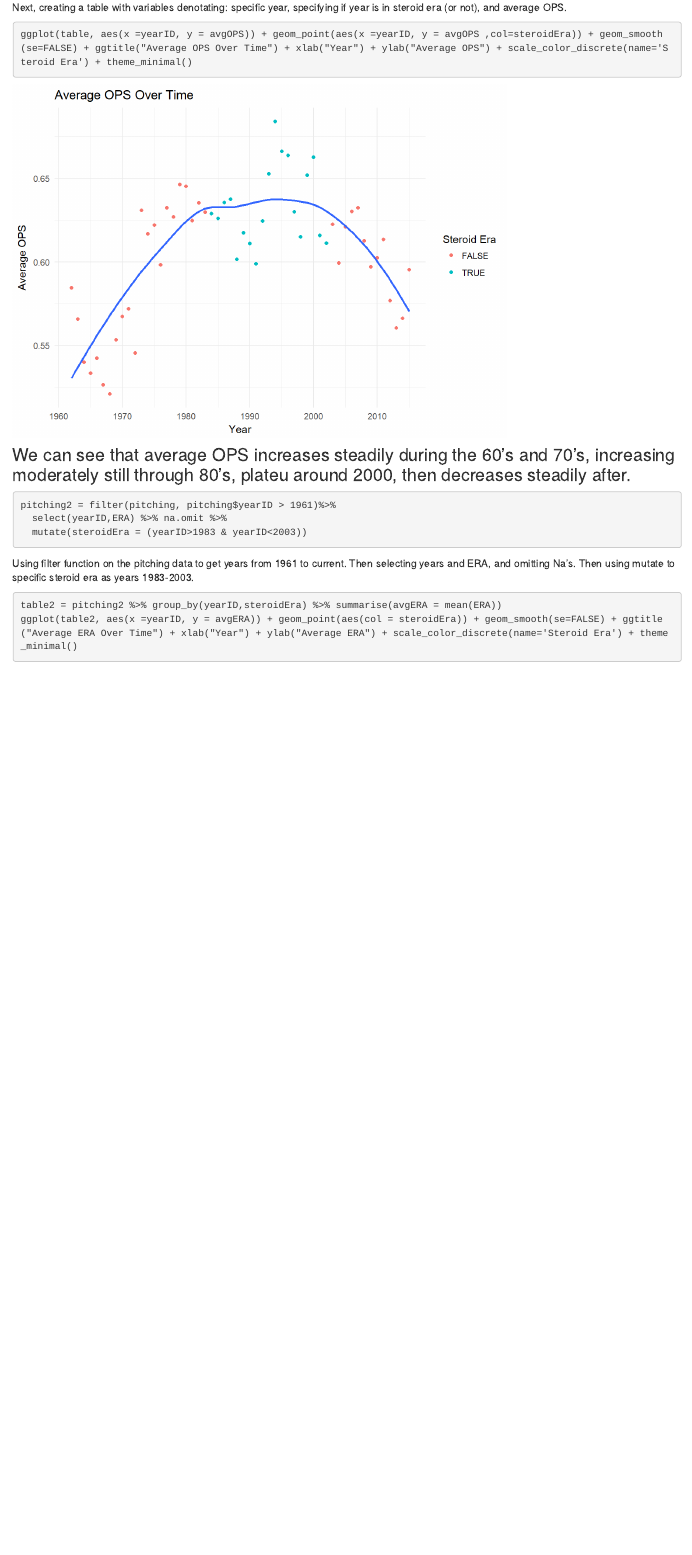
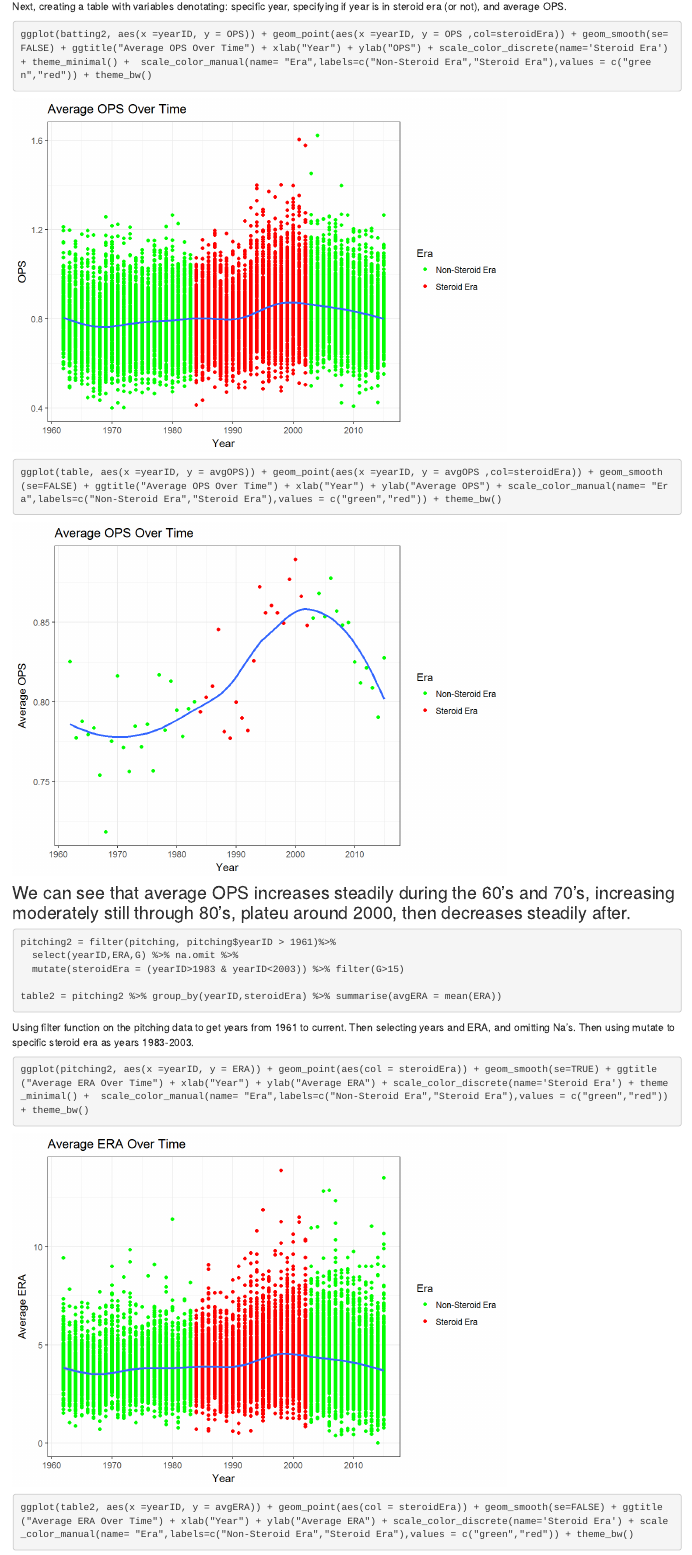
Before and after one commit to norcalbiostat/EDA, an R Markdown document (analysis.Rmd): the page in a window 1100 px wide, from 470 px down before the commit and from 490 px down after it, so that both start at the same text. The pictures show the output file analysis.html that the author committed with the source, opened offline; library style sheets and scripts come from the installed R packages.

Commit message:
added graphs and niceness

````diff
--- a/analysis.Rmd
+++ b/analysis.Rmd
@@ -40,7 +39,9 @@ Next, creating a table with variables denotating: specific year, specifying if y
 
 
 ```{r}
-ggplot(table, aes(x =yearID, y = avgOPS)) + geom_point(aes(x =yearID, y = avgOPS ,col=steroidEra)) + geom_smooth(se=FALSE) + ggtitle("Average OPS Over Time") + xlab("Year") + ylab("Average OPS") + scale_color_discrete(name='Steroid Era') + theme_minimal()
+ggplot(batting2, aes(x =yearID, y = OPS)) + geom_point(aes(x =yearID, y = OPS ,col=steroidEra)) + geom_smooth(se=FALSE) + ggtitle("Average OPS Over Time") + xlab("Year") + ylab("OPS") + scale_color_discrete(name='Steroid Era') + theme_minimal() +  scale_color_manual(name= "Era",labels=c("Non-Steroid Era","Steroid Era"),values = c("green","red")) + theme_bw()
+
+ggplot(table, aes(x =yearID, y = avgOPS)) + geom_point(aes(x =yearID, y = avgOPS ,col=steroidEra)) + geom_smooth(se=FALSE) + ggtitle("Average OPS Over Time") + xlab("Year") + ylab("Average OPS") + scale_color_manual(name= "Era",labels=c("Non-Steroid Era","Steroid Era"),values = c("green","red")) + theme_bw()
 ```
 
 ### We can see that average OPS increases steadily during the 60's and 70's, increasing moderately still through 80's, plateu around 2000,  then decreases steadily after.
@@ -48,8 +49,10 @@ ggplot(table, aes(x =yearID, y = avgOPS)) + geom_point(aes(x =yearID, y = avgOPS
 
 ```{r}
 pitching2 = filter(pitching, pitching$yearID > 1961)%>%
-  select(yearID,ERA) %>% na.omit %>%
-  mutate(steroidEra = (yearID>1983 & yearID<2003))
+  select(yearID,ERA,G) %>% na.omit %>%
+  mutate(steroidEra = (yearID>1983 & yearID<2003)) %>% filter(G>15)
+
+table2 = pitching2 %>% group_by(yearID,steroidEra) %>% summarise(avgERA = mean(ERA))
 
 ```
 
@@ -57,8 +60,9 @@ Using filter function on the pitching data to get years from 1961 to current. Th
 
 
 ```{r}
-table2 = pitching2 %>% group_by(yearID,steroidEra) %>% summarise(avgERA = mean(ERA))
-ggplot(table2, aes(x =yearID, y = avgERA)) + geom_point(aes(col = steroidEra)) + geom_smooth(se=FALSE) + ggtitle("Average ERA Over Time") + xlab("Year") + ylab("Average ERA") + scale_color_discrete(name='Steroid Era') + theme_minimal()
+ggplot(pitching2, aes(x =yearID, y = ERA)) + geom_point(aes(col = steroidEra)) + geom_smooth(se=TRUE) + ggtitle("Average ERA Over Time") + xlab("Year") + ylab("Average ERA") + scale_color_discrete(name='Steroid Era') + theme_minimal() +  scale_color_manual(name= "Era",labels=c("Non-Steroid Era","Steroid Era"),values = c("green","red")) + theme_bw()
+
+ggplot(table2, aes(x =yearID, y = avgERA)) + geom_point(aes(col = steroidEra)) + geom_smooth(se=FALSE) + ggtitle("Average ERA Over Time") + xlab("Year") + ylab("Average ERA") + scale_color_discrete(name='Steroid Era') + scale_color_manual(name= "Era",labels=c("Non-Steroid Era","Steroid Era"),values = c("green","red")) + theme_bw()
 
 ```
 
````
Also changed, not shown: analysis.html, analysis_files/figure-html/unnamed-chunk-4-1.png, analysis_files/figure-html/unnamed-chunk-4-2.png (added), analysis_files/figure-html/unnamed-chunk-6-1.png, analysis_files/figure-html/unnamed-chunk-6-2.png (added), analysis_files/figure-html/unnamed-chunk-7-1.png, analysis_files/figure-html/unnamed-chunk-8-1.png, analysis.Rmd (9 more changed lines).
